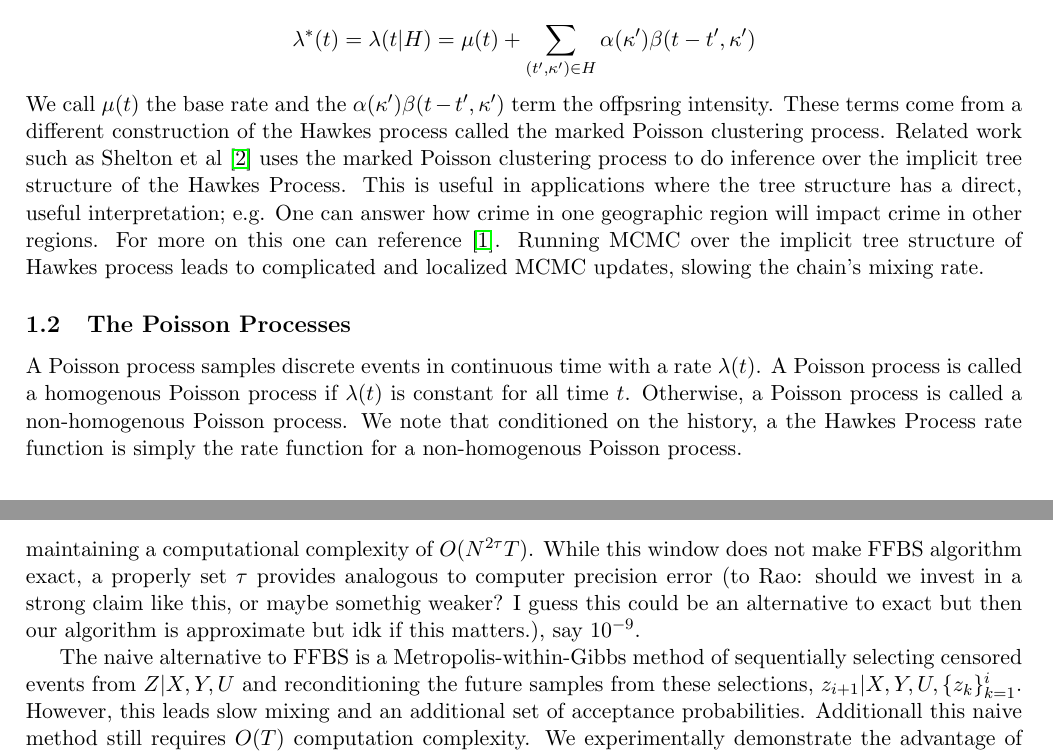
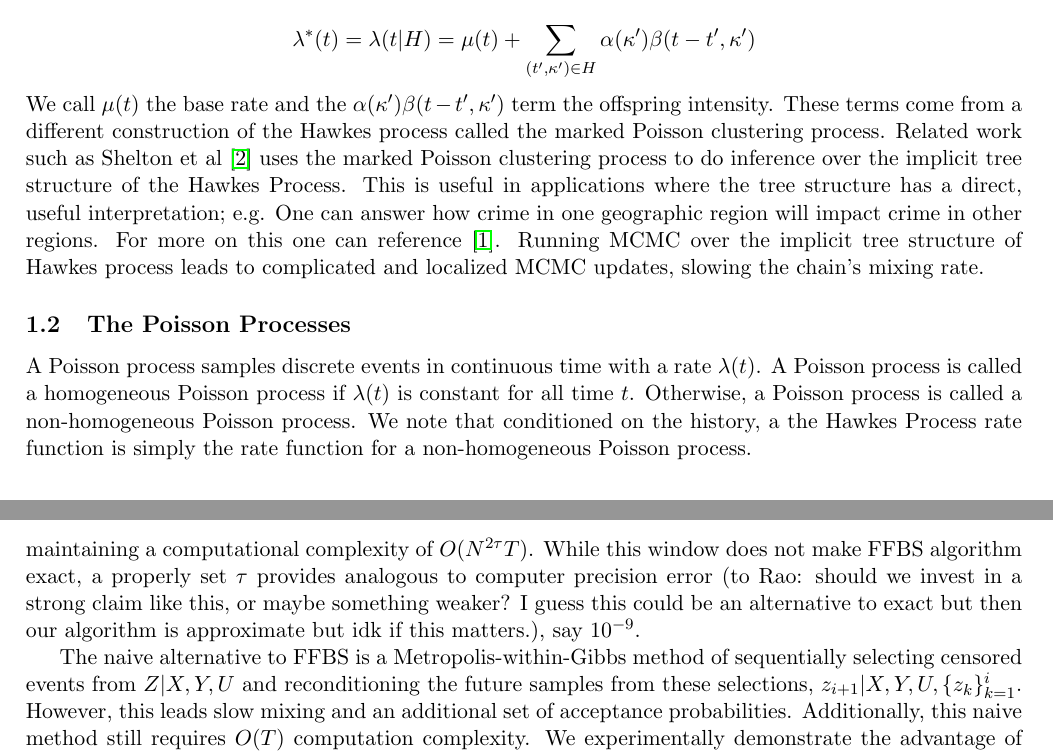
Before and after one commit to gauenk/sim_hp, a LaTeX document (main.tex): two parts of pages 1 and 2 of 4, joined at a grey line, cut so that both start at the same text. Compiled offline with pdfLaTeX.

Commit message:
typos fixed

```diff
--- a/main.tex
+++ b/main.tex
@@ -29,11 +29,11 @@
   \sum_{(t',\kappa')\in H}\alpha(\kappa')\beta(t-t',\kappa')
 \]
 
-\noindent We call $\mu(t)$ the base rate and the $\alpha(\kappa')\beta(t-t',\kappa')$ term the offpsring intensity. These terms come from a different construction of the Hawkes process called the marked Poisson clustering process. Related work such as Shelton et al~\cite{AAAI1816985} uses the marked Poisson clustering process to do inference over the implicit tree structure of the Hawkes Process. This is useful in applications where the tree structure has a direct, useful interpretation; e.g. One can answer how crime in one geographic region will impact crime in other regions. For more on this one can reference~\cite{Rasmussen2013}. Running MCMC over the implicit tree structure of Hawkes process leads to complicated and localized MCMC updates, slowing the chain's mixing rate.
+\noindent We call $\mu(t)$ the base rate and the $\alpha(\kappa')\beta(t-t',\kappa')$ term the offspring intensity. These terms come from a different construction of the Hawkes process called the marked Poisson clustering process. Related work such as Shelton et al~\cite{AAAI1816985} uses the marked Poisson clustering process to do inference over the implicit tree structure of the Hawkes Process. This is useful in applications where the tree structure has a direct, useful interpretation; e.g. One can answer how crime in one geographic region will impact crime in other regions. For more on this one can reference~\cite{Rasmussen2013}. Running MCMC over the implicit tree structure of Hawkes process leads to complicated and localized MCMC updates, slowing the chain's mixing rate.
 
 \subsection{The Poisson Processes}
 
-\noindent A Poisson process samples discrete events in continuous time with a rate $\lambda(t)$. A Poisson process is called a homogenous Poisson process if $\lambda(t)$ is constant for all time $t$. Otherwise, a Poisson process is called a non-homogenous Poisson process. We note that conditioned on the history, a the Hawkes Process rate function is simply the rate function for a non-homogenous Poisson process.
+\noindent A Poisson process samples discrete events in continuous time with a rate $\lambda(t)$. A Poisson process is called a homogeneous Poisson process if $\lambda(t)$ is constant for all time $t$. Otherwise, a Poisson process is called a non-homogeneous Poisson process. We note that conditioned on the history, a the Hawkes Process rate function is simply the rate function for a non-homogeneous Poisson process.
 
 \section{Algorithm}
 
@@ -66,10 +66,10 @@ The proposed generative model for observed events from a censored Hawkes Process
 Our Gibbs sampler targets the state $(S,V)$ or equivalently $(X,Y,U,Z)$. The Gibbs sampler alternates between simulating $U|X,Y \sim \text{PoissonProcess}(\lambda(t) - \lambda^*(t))$ and simulating censored events from virtual events $Z|X,Y,U$ with either Forward-Filtering Backward-Sampling (FFBS) or Metroplis-within-Gibbs algorithms.
 
 
-The FFBS algorithm allows our proposals to mode hop, giving our MCMC algorithm improved mixing speed. However, this comes with additonal computational complexity. The FFBS algorithm requires $O(N^2T)$ computation complexity for $N$ states. For a Hawkes Process, this set of states for $Z$ grows exponentially with $T$ to $N \approx 2^T$. This computational burdon can be mitigated by only allowing a window of memory, say $\tau$, the contribute to the current state space. Thus $N \leq O(2^\tau)$ for the entire simulation maintaining a computational complexity of $O(N^{2\tau} T)$. While this window does not make FFBS algorithm exact, a properly set $\tau$ provides analogous to computer precision error (to Rao: should we invest in a strong claim like this, or maybe somethig weaker? I guess this could be an alternative to exact but then our algorithm is approximate but idk if this matters.), say $10^{-9}$.
+The FFBS algorithm allows our proposals to mode hop, giving our MCMC algorithm improved mixing speed. However, this comes with additional computational complexity. The FFBS algorithm requires $O(N^2T)$ computation complexity for $N$ states. For a Hawkes Process, this set of states for $Z$ grows exponentially with $T$ to $N \approx 2^T$. This computational burden can be mitigated by only allowing a window of memory, say $\tau$, the contribute to the current state space. Thus $N \leq O(2^\tau)$ for the entire simulation maintaining a computational complexity of $O(N^{2\tau} T)$. While this window does not make FFBS algorithm exact, a properly set $\tau$ provides analogous to computer precision error (to Rao: should we invest in a strong claim like this, or maybe something weaker? I guess this could be an alternative to exact but then our algorithm is approximate but idk if this matters.), say $10^{-9}$.
 
 
-The naive alternative to FFBS is a Metropolis-within-Gibbs method of sequentially selecting censored events from $Z|X,Y,U$ and reconditioning the future samples from these selections, $z_{i+1} | X,Y,U,\{z_k\}_{k=1}^i$. However, this leads slow mixing and an additional set of acceptance probabilities. Additionall this naive method still requires $O(T)$ computation complexity. We experimentally demonstrate the advantage of FFBS in Section~\ref{sec:tbd}.
+The naive alternative to FFBS is a Metropolis-within-Gibbs method of sequentially selecting censored events from $Z|X,Y,U$ and reconditioning the future samples from these selections, $z_{i+1} | X,Y,U,\{z_k\}_{k=1}^i$. However, this leads slow mixing and an additional set of acceptance probabilities. Additionally, this naive method still requires $O(T)$ computation complexity. We experimentally demonstrate the advantage of FFBS in Section~\ref{sec:tbd}.
 
 
 \begin{algorithm}[h]
```
Also changed, not shown: main.tex (2 more changed lines).
